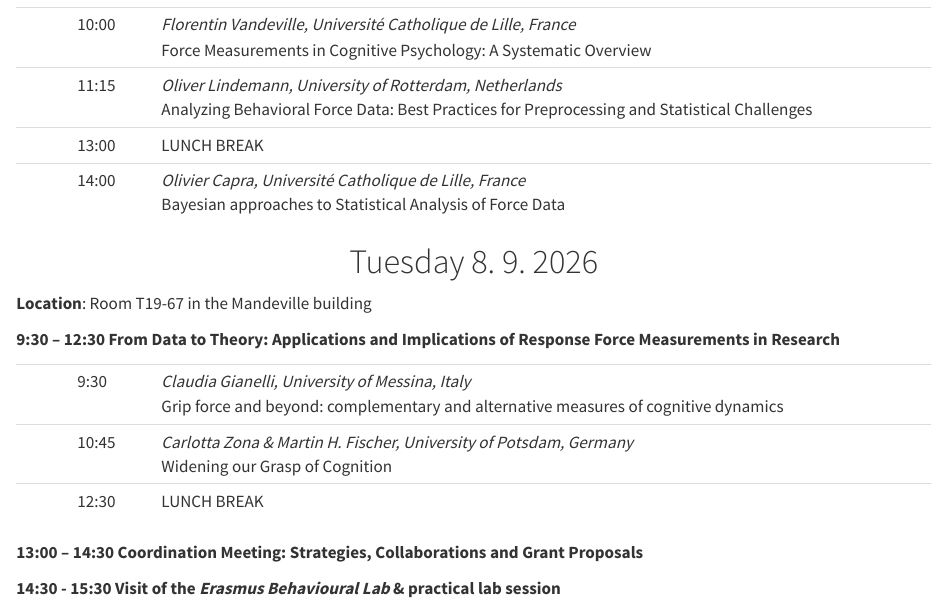
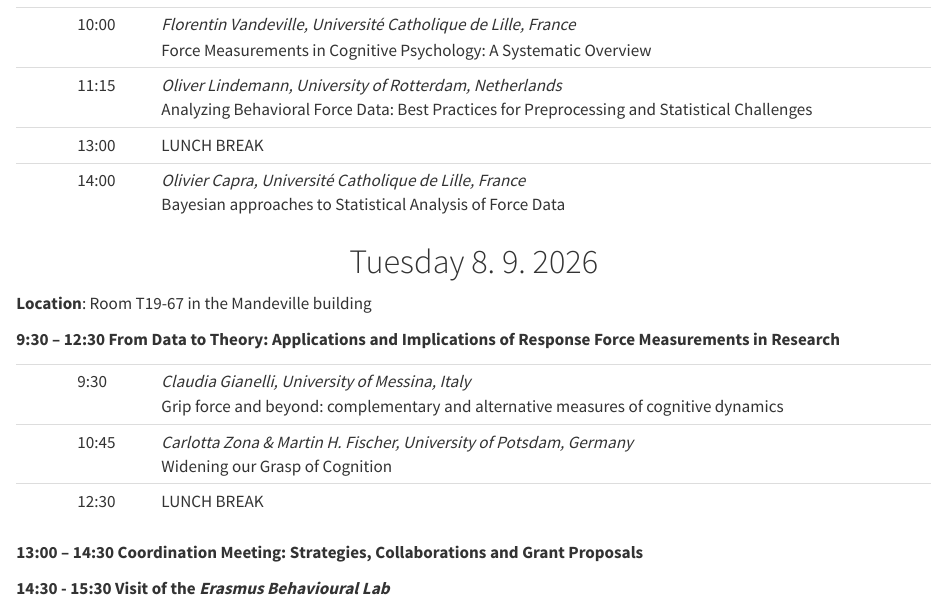
Before and after one commit to lindemann09/RFMeeting26, a Quarto document (program.qmd): the page in a window 1100 px wide, from 160 px down. Rendered offline with R 4.5, knitr and Pandoc in place of Quarto, with nearby package versions.

Commit message:
Update website

```diff
--- a/program.qmd
+++ b/program.qmd
@@ -41,4 +41,4 @@ toc: false
 **13:00 – 14:30**
 **Coordination Meeting: Strategies, Collaborations and Grant Proposals**
 
-**14:30 - 15:30 Visit of the *Erasmus Behavioural Lab* & practical lab session**
+**14:30 - 15:30 Visit of the *Erasmus Behavioural Lab***
```
Also changed, not shown: docs/search.json, 1 other file.
